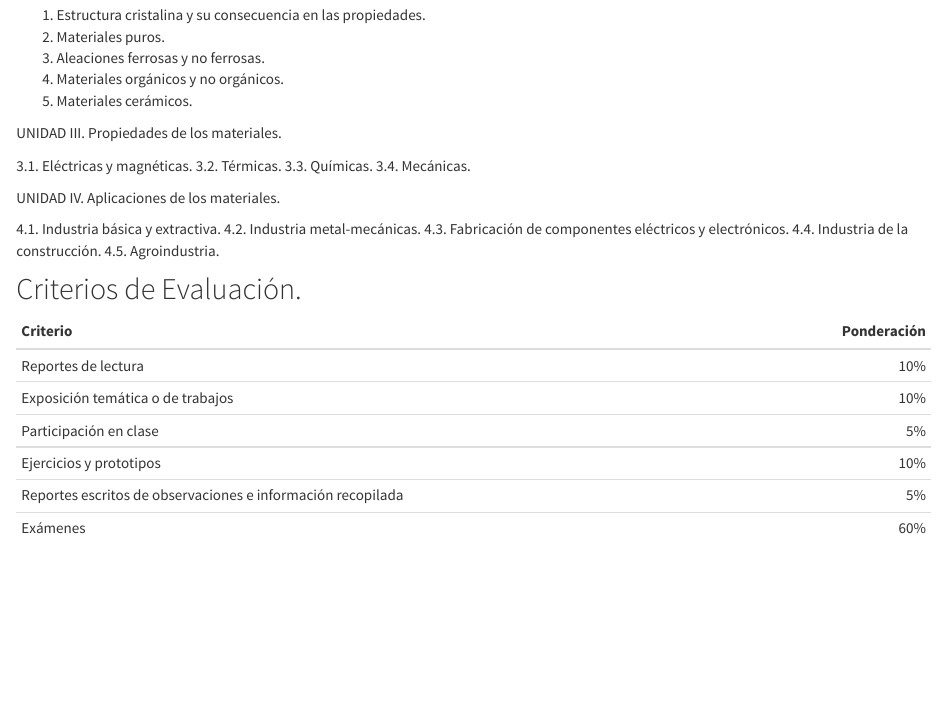
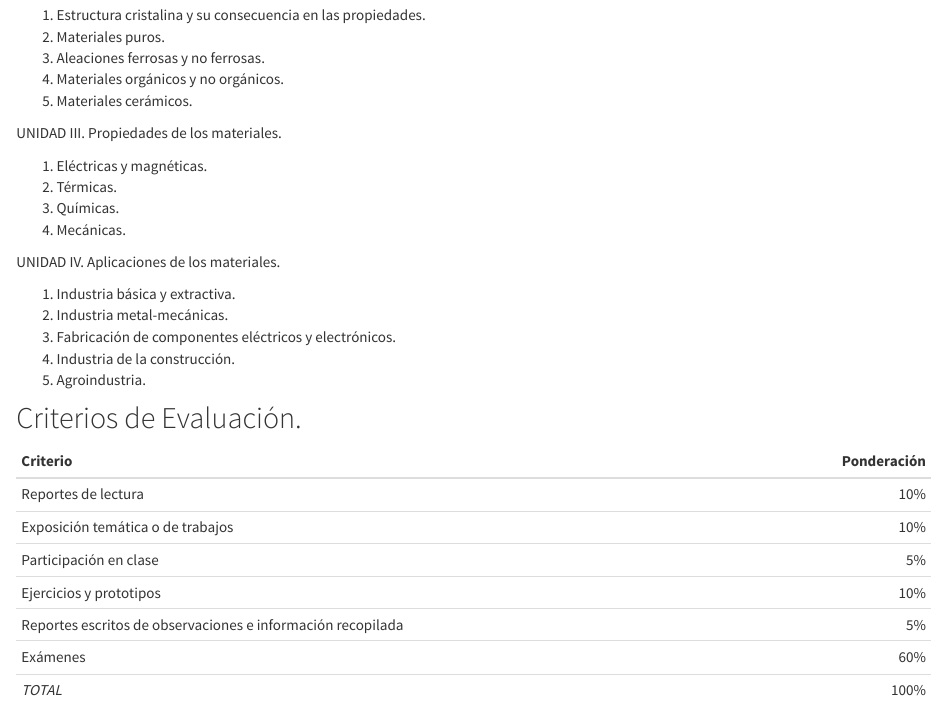
Before and after one commit to LuisEMendoza/PMA-ISAN, an R Markdown document (encuadre.Rmd): the page in a window 1100 px wide, from 460 px down. Rendered offline with R 4.5, knitr and Pandoc, with nearby package versions.

Commit message:
Encuadre agregado

```diff
--- a/encuadre.Rmd
+++ b/encuadre.Rmd
@@ -26,18 +26,18 @@ UNIDAD II. Estructura de los materiales.
 
 UNIDAD III. Propiedades de los materiales.
 
- 3.1. Eléctricas y magnéticas.
- 3.2. Térmicas.
- 3.3. Químicas.
- 3.4. Mecánicas.
+1. Eléctricas y magnéticas.
+2. Térmicas.
+3. Químicas.
+4. Mecánicas.
 
 UNIDAD IV. Aplicaciones de los materiales.
 
-4.1. Industria básica y extractiva.
-4.2. Industria metal-mecánicas.
-4.3. Fabricación de componentes eléctricos y electrónicos.
-4.4. Industria de la construcción.
-4.5. Agroindustria.
+1. Industria básica y extractiva.
+2. Industria metal-mecánicas.
+3. Fabricación de componentes eléctricos y electrónicos.
+4. Industria de la construcción.
+5. Agroindustria.
 
 ## Criterios de Evaluación.
 
@@ -49,3 +49,4 @@ Participación en clase | 5%
 Ejercicios y prototipos | 10%
 Reportes escritos de observaciones e información recopilada | 5%
 Exámenes | 60%
+_TOTAL_ | 100%
```
Also changed, not shown: index.Rmd (+1 -1 lines), 2 other files.
